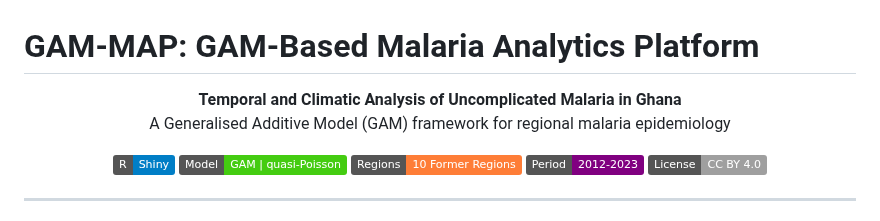
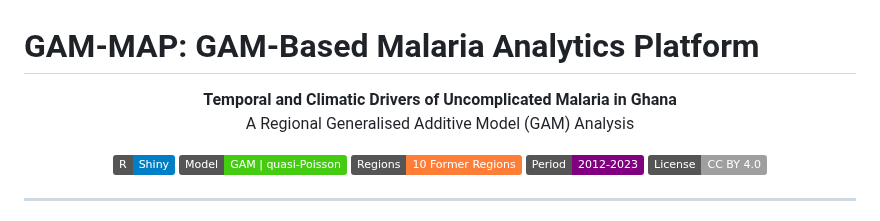
Before and after one commit to EdwardAkurugu/GAM-MAP, a Markdown page: README.md, the part around the change. GitHub-like rendering; badges without logos.

```diff
--- a/README.md
+++ b/README.md
@@ -1,8 +1,8 @@
 # GAM-MAP: GAM-Based Malaria Analytics Platform
 
 <p align="center">
-  <strong>Temporal and Climatic Analysis of Uncomplicated Malaria in Ghana</strong><br/>
-  A Generalised Additive Model (GAM) framework for regional malaria epidemiology
+  <strong>Temporal and Climatic Drivers of Uncomplicated Malaria in Ghana</strong><br/>
+  A Regional Generalised Additive Model (GAM) Analysis
 </p>
 
 <p align="center">
```
